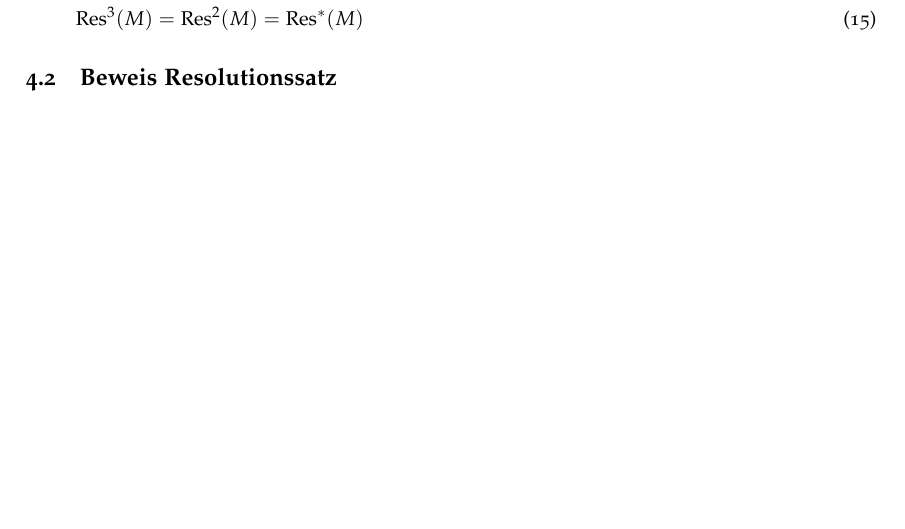
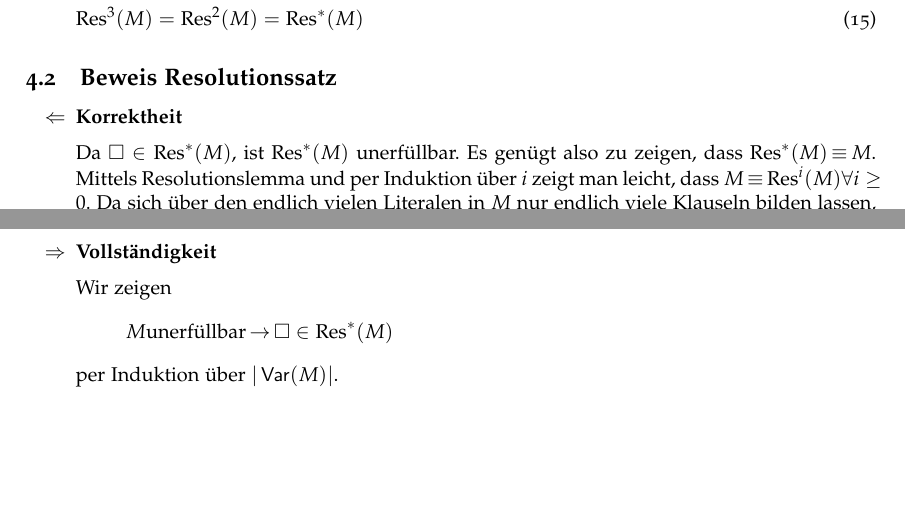
Before and after one commit to daniel86/logic-lecture-notes, a LaTeX document (notes.tex, which reads 2010-11-09.tex): part of page 3 of 3 before the commit and two parts of pages 3 and 4 of 4 after it, the two joined at a grey line, cut so that both start at the same text, the shorter picture padded with empty space. Compiled offline with pdfLaTeX.

Commit message:
11/9 first parts

```diff
--- a/2010-11-09.tex
+++ b/2010-11-09.tex
@@ -25,3 +25,17 @@
 \end{align}
 
 \subsection{Beweis Resolutionssatz}
+
+\begin{itemize}
+  \item[$\Leftarrow$] \textbf{Korrektheit}\par
+  Da $\square \in \Res^*(M)$, ist $\Res^*(M)$ unerfüllbar. Es genügt also zu zeigen, dass $\Res^*(M)\EQUIV M$.
+  Mittels Resolutionslemma und per Induktion über $i$ zeigt man leicht, dass $M\EQUIV \Res^i(M) \forall i \geq 0$.
+  Da sich über den endlich vielen Literalen in $M$ nur endlich viele Klauseln bilden lassen, ist $\Res^*(M)$ endlich, also $\Res^*(M) = \Res^i(M)$ für ein $i\geq 0$, damit $M\EQUIV \Res^*(M)$.
+
+  \item[$\Rightarrow$] \textbf{Vollständigkeit}\par
+  Wir zeigen
+  \[
+    M \text{unerfüllbar} \IMPL \square \in \Res^*(M)
+  \]
+  per Induktion über $|\Var(M)|$.
+\end{itemize}
```
